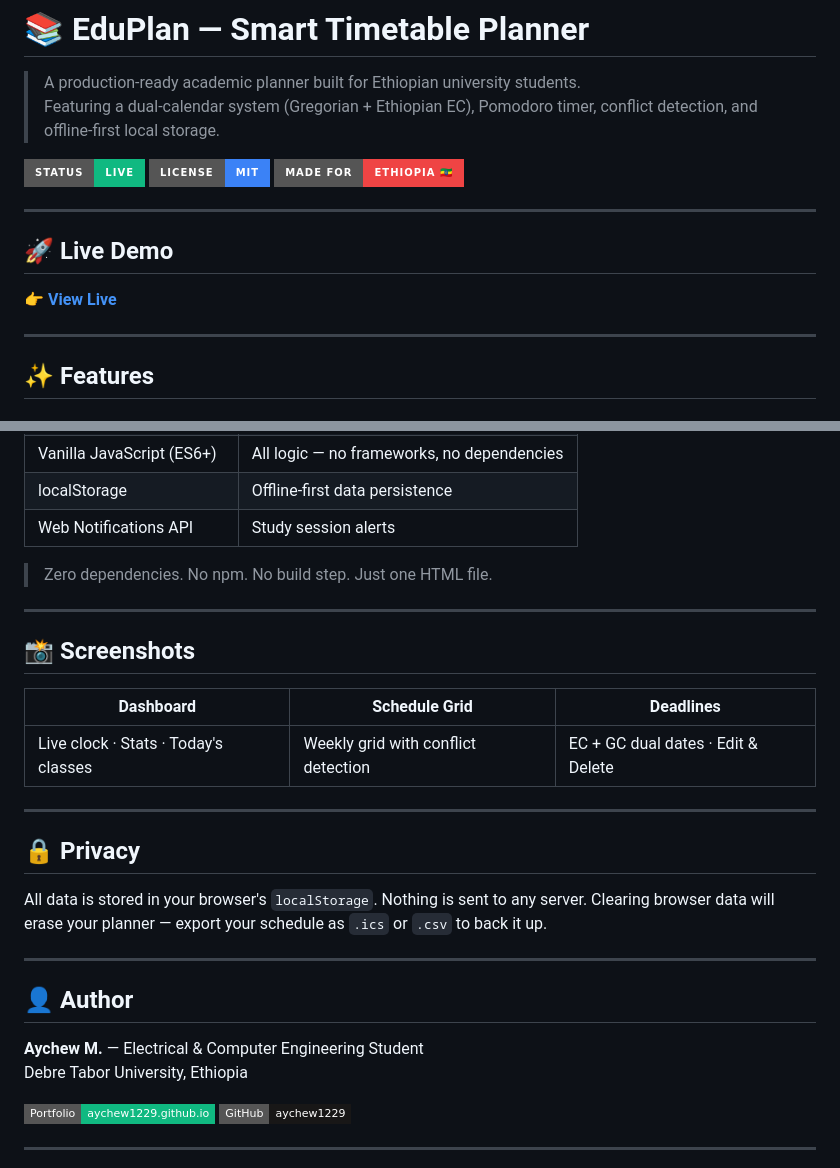
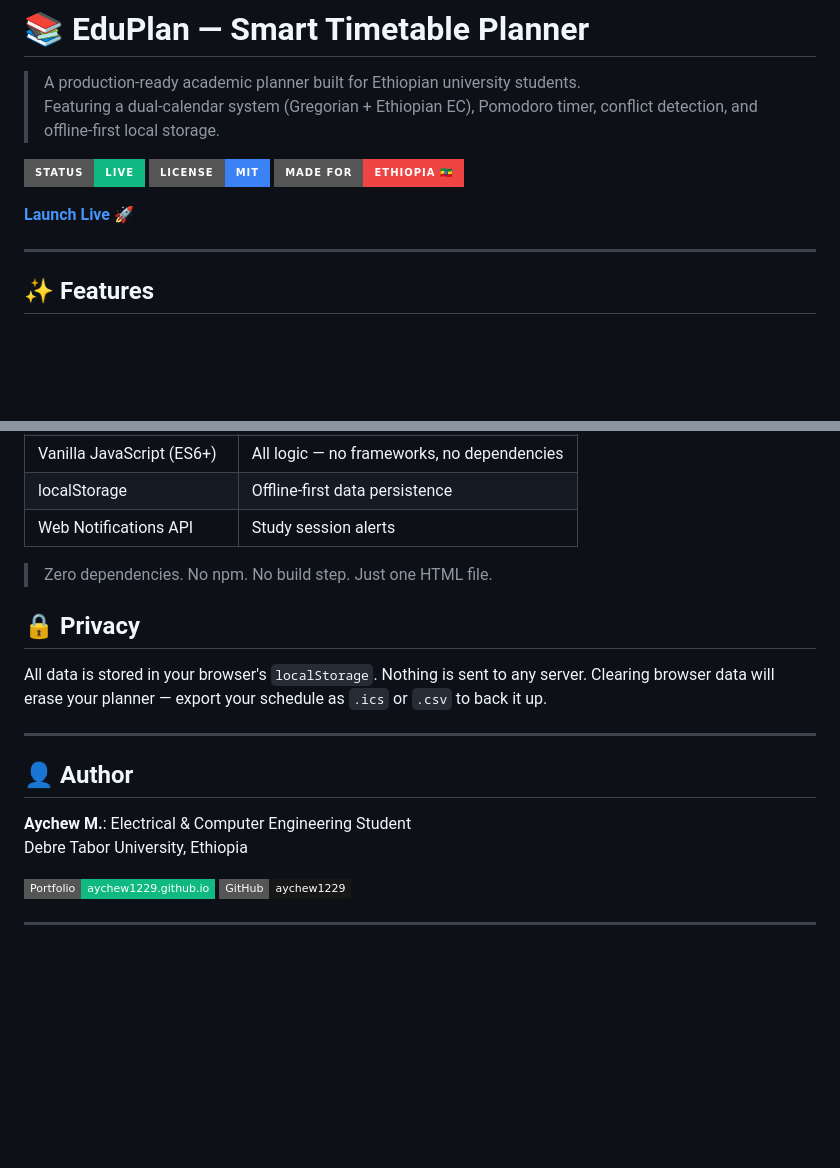
Before and after one commit to aychew1229/EduPlan, a Markdown page: README.md, 2 parts joined by grey strips. Rendered like a GitHub page; badges without logos; blank space fills up the shorter version.

Commit message:
Revise live demo link and clean up README
Updated live demo link and removed screenshots section.

```diff
--- a/README.md
+++ b/README.md
@@ -7,10 +7,8 @@
 ![License](https://img.shields.io/badge/License-MIT-3b82f6?style=for-the-badge)
 ![Made for Ethiopia](https://img.shields.io/badge/Made%20for-Ethiopia%20🇪🇹-ef4444?style=for-the-badge)
 
----
-## 🚀 Live Demo
 
-**[👉 View Live ](https://aychew1229.github.io/eduplan/)**
+**[Launch Live 🚀](https://aychew1229.github.io/EduPlan/)**
 
 ---
 
@@ -68,16 +66,6 @@
 
 > Zero dependencies. No npm. No build step. Just one HTML file.
 
----
-
-## 📸 Screenshots
-
-| Dashboard | Schedule Grid | Deadlines |
-|---|---|---|
-| Live clock · Stats · Today's classes | Weekly grid with conflict detection | EC + GC dual dates · Edit & Delete |
-
----
-
 ## 🔒 Privacy
 
 All data is stored in your browser's `localStorage`. Nothing is sent to any server. Clearing browser data will erase your planner — export your schedule as `.ics` or `.csv` to back it up.
@@ -86,7 +74,7 @@ All data is stored in your browser's `localStorage`. Nothing is sent to any serv
 
 ## 👤 Author
 
-**Aychew M.** — Electrical & Computer Engineering Student
+**Aychew M.**: Electrical & Computer Engineering Student
 Debre Tabor University, Ethiopia
 
 [![Portfolio](https://img.shields.io/badge/Portfolio-aychew1229.github.io-10b981?style=flat-square)](https://aychew1229.github.io/PersonalPortfolio)
```
